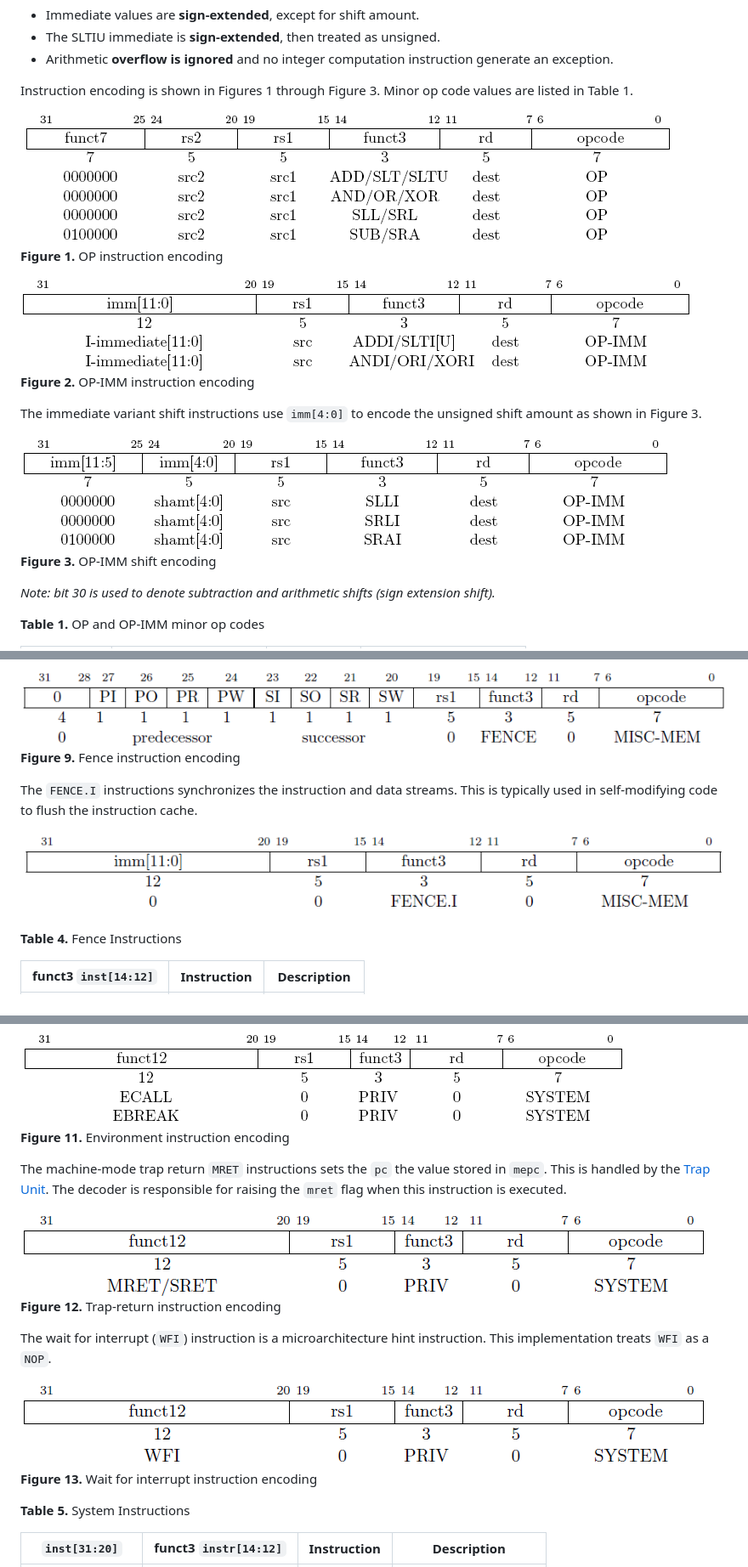
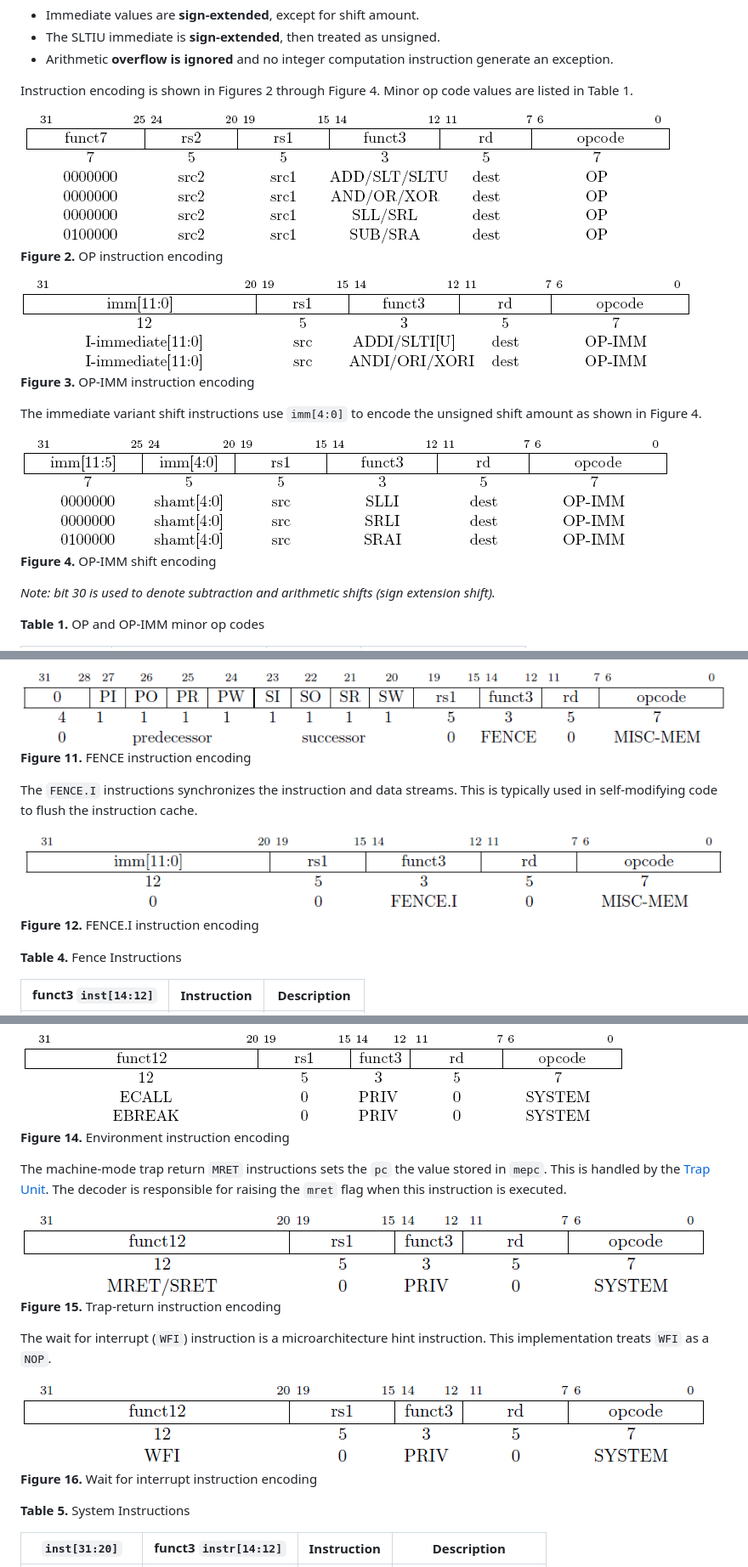
Before and after one commit to dhad4g/Lexington, a Markdown page: docs/Decoder.md, 3 parts joined by grey strips. Shown: that part at 85% size. GitHub-like rendering.

```diff
--- a/docs/Decoder.md
+++ b/docs/Decoder.md
@@ -71,19 +77,19 @@ Important behavior:
 - The SLTIU immediate is **sign-extended**, then treated as unsigned.
 - Arithmetic **overflow is ignored** and no integer computation instruction generate an exception.
 
-Instruction encoding is shown in Figures 1 through Figure 3.
+Instruction encoding is shown in Figures 2 through Figure 4.
 Minor op code values are listed in Table 1.
 
 ![](./figures/instructions/op_encoding.png) \
-**Figure 1.** OP instruction encoding
+**Figure 2.** OP instruction encoding
 
 ![](./figures/instructions/op_imm_encoding.png) \
-**Figure 2.** OP-IMM instruction encoding
+**Figure 3.** OP-IMM instruction encoding
 
-The immediate variant shift instructions use `imm[4:0]` to encode the unsigned shift amount as shown in Figure 3.
+The immediate variant shift instructions use `imm[4:0]` to encode the unsigned shift amount as shown in Figure 4.
 
 ![](./figures/instructions/op_imm_shift_encoding.png) \
-**Figure 3.** OP-IMM shift encoding
+**Figure 4.** OP-IMM shift encoding
 
 *Note: bit 30 is used to denote subtraction and arithmetic shifts (sign extension shift).*
 
@@ -255,12 +265,13 @@ The `FENCE` instruction guarantees ordering between memory operations from diffe
 The predecessor and successor fields are ignored.
 
 ![](./figures/instructions/fence_encoding.png) \
-**Figure 9.** Fence instruction encoding
+**Figure 11.** FENCE instruction encoding
 
 The `FENCE.I` instructions synchronizes the instruction and data streams.
 This is typically used in self-modifying code to flush the instruction cache.
 
-![](./figures/instructions/fence_i_encoding.png)
+![](./figures/instructions/fence_i_encoding.png) \
+**Figure 12.** FENCE.I instruction encoding
 
 **Table 4.** Fence Instructions
 
@@ -344,20 +355,20 @@ This implementation does not feature a hardware debug module.
 Additionally, these instructions do not increment the `minstret` CSR.*
 
 ![](./figures/instructions/environment_encoding.png) \
-**Figure 11.** Environment instruction encoding
+**Figure 14.** Environment instruction encoding
 
 The machine-mode trap return `MRET` instructions sets the `pc` the value stored in `mepc`.
 This is handled by the [Trap Unit](./Trap.md).
 The decoder is responsible for raising the `mret` flag when this instruction is executed.
 
 ![](figures/instructions/xret_encoding.png) \
-**Figure 12.** Trap-return instruction encoding
+**Figure 15.** Trap-return instruction encoding
 
 The wait for interrupt (`WFI`) instruction is a microarchitecture hint instruction.
 This implementation treats `WFI` as a `NOP`.
 
 ![](figures/instructions/wfi_encoding.png) \
-**Figure 13.** Wait for interrupt instruction encoding
+**Figure 16.** Wait for interrupt instruction encoding
 
 **Table 5.** System Instructions
 
```
Also changed, not shown: other parts of docs/Decoder.md (+43 -33 lines), docs/ALU.md (+3 -3 lines), docs/Load_Store.md (+18 -8 lines), docs/figures/instructions/instruction_formats.png (added), 1 other file.
